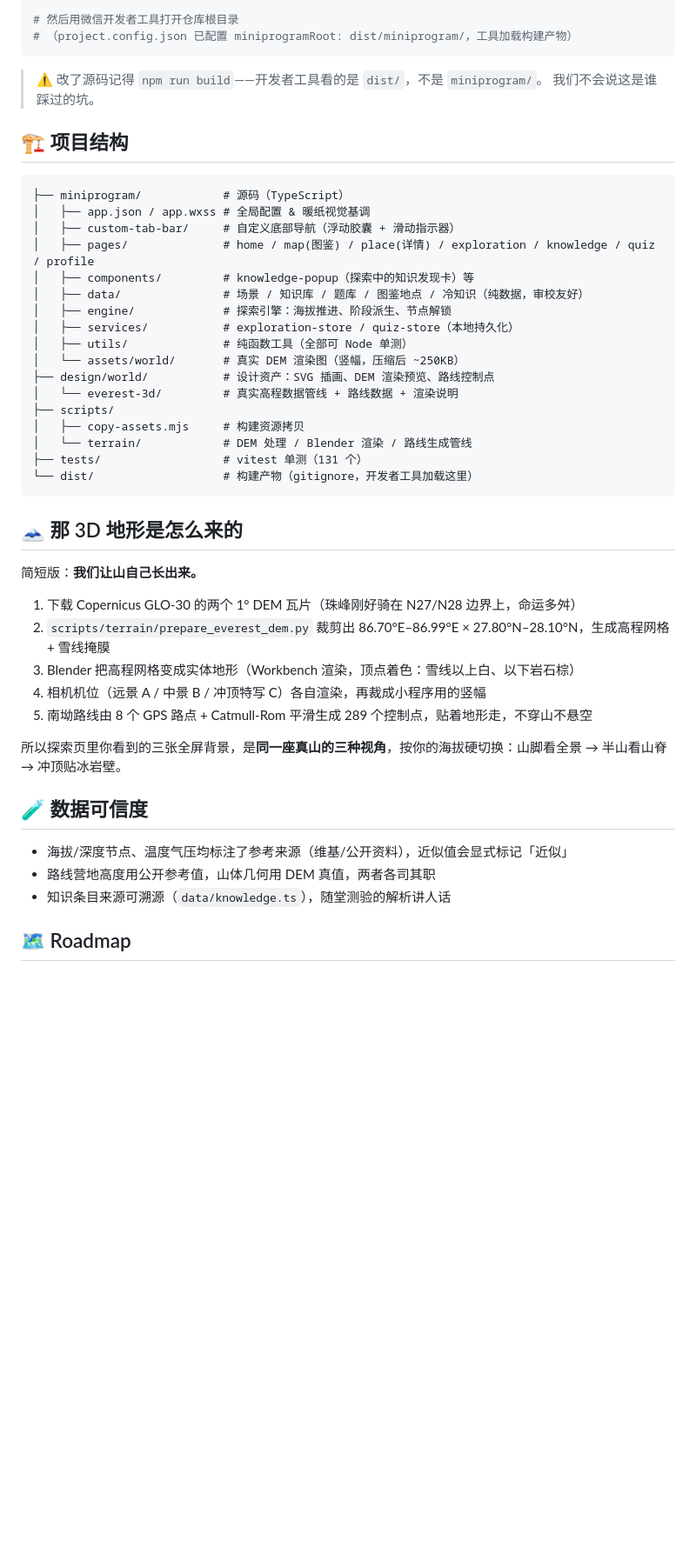
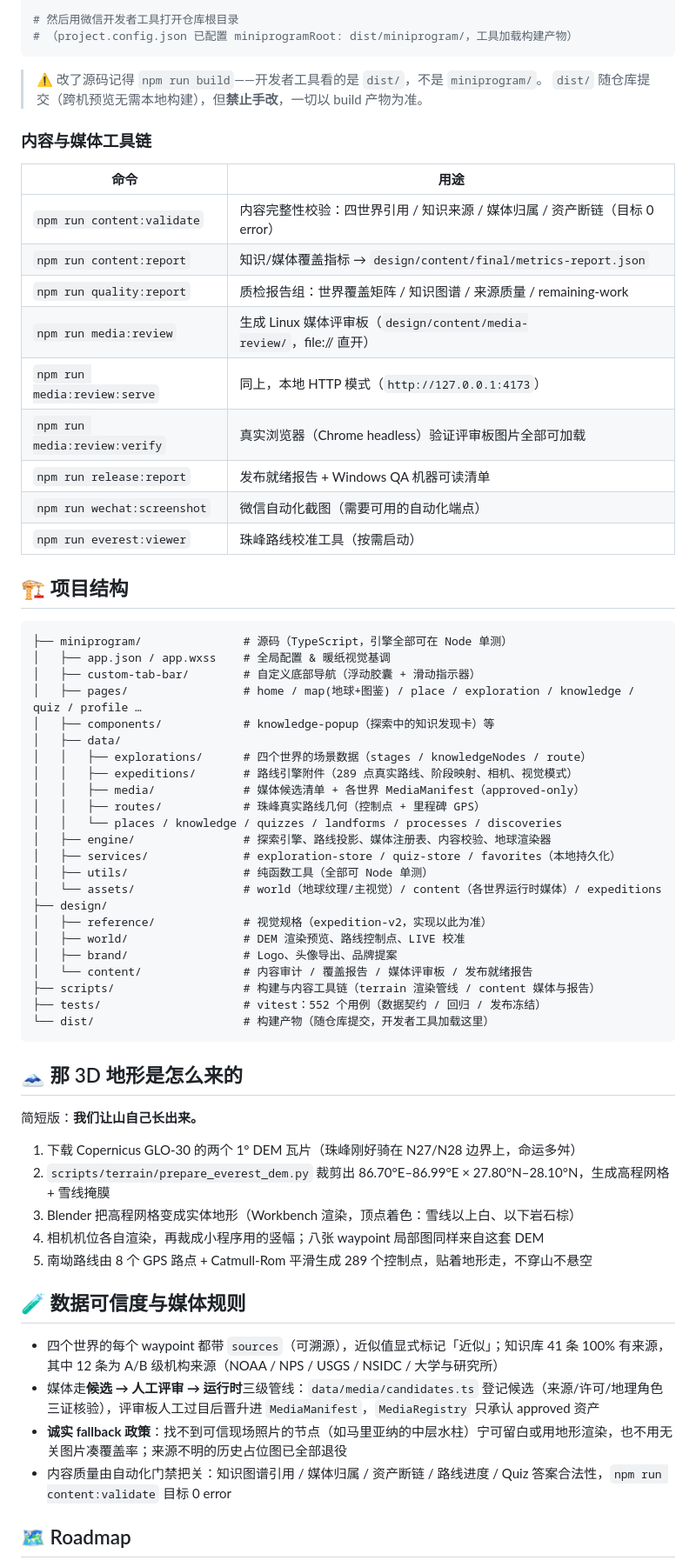
Before and after one commit to wuhanwoaini521/geo-explorer, a Markdown page: README.md, the part around one of its changes. Shown at 87% size. GitHub-like rendering; blank space fills up the shorter version.

Commit message:
docs: refresh README for four worlds, globe entry, and content toolchain

````diff
--- a/README.md
+++ b/README.md
@@ -44,28 +46,48 @@ npm run typecheck # TS 严格模式检查
 ```
 
 > ⚠️ 改了源码记得 `npm run build`——开发者工具看的是 `dist/`，不是 `miniprogram/`。
-> 我们不会说这是谁踩过的坑。
+> `dist/` 随仓库提交（跨机预览无需本地构建），但**禁止手改**，一切以 build 产物为准。
+
+### 内容与媒体工具链
+
+| 命令 | 用途 |
+|---|---|
+| `npm run content:validate` | 内容完整性校验：四世界引用 / 知识来源 / 媒体归属 / 资产断链（目标 0 error） |
+| `npm run content:report` | 知识/媒体覆盖指标 → `design/content/final/metrics-report.json` |
+| `npm run quality:report` | 质检报告组：世界覆盖矩阵 / 知识图谱 / 来源质量 / remaining-work |
+| `npm run media:review` | 生成 Linux 媒体评审板（`design/content/media-review/`，file:// 直开） |
+| `npm run media:review:serve` | 同上，本地 HTTP 模式（`http://127.0.0.1:4173`） |
+| `npm run media:review:verify` | 真实浏览器（Chrome headless）验证评审板图片全部可加载 |
+| `npm run release:report` | 发布就绪报告 + Windows QA 机器可读清单 |
+| `npm run wechat:screenshot` | 微信自动化截图（需要可用的自动化端点） |
+| `npm run everest:viewer` | 珠峰路线校准工具（按需启动） |
 
 ## 🏗️ 项目结构
 
 ```
-├── miniprogram/            # 源码（TypeScript）
-│   ├── app.json / app.wxss # 全局配置 & 暖纸视觉基调
-│   ├── custom-tab-bar/     # 自定义底部导航（浮动胶囊 + 滑动指示器）
-│   ├── pages/              # home / map(图鉴) / place(详情) / exploration / knowledge / quiz / profile
-│   ├── components/         # knowledge-popup（探索中的知识发现卡）等
-│   ├── data/               # 场景 / 知识库 / 题库 / 图鉴地点 / 冷知识（纯数据，审校友好）
-│   ├── engine/             # 探索引擎：海拔推进、阶段派生、节点解锁
-│   ├── services/           # exploration-store / quiz-store（本地持久化）
-│   ├── utils/              # 纯函数工具（全部可 Node 单测）
-│   └── assets/world/       # 真实 DEM 渲染图（竖幅，压缩后 ~250KB）
-├── design/world/           # 设计资产：SVG 插画、DEM 渲染预览、路线控制点
-│   └── everest-3d/         # 真实高程数据管线 + 路线数据 + 渲染说明
-├── scripts/
-│   ├── copy-assets.mjs     # 构建资源拷贝
-│   └── terrain/            # DEM 处理 / Blender 渲染 / 路线生成管线
-├── tests/                  # vitest 单测（131 个）
-└── dist/                   # 构建产物（gitignore，开发者工具加载这里）
+├── miniprogram/               # 源码（TypeScript，引擎全部可在 Node 单测）
+│   ├── app.json / app.wxss    # 全局配置 & 暖纸视觉基调
+│   ├── custom-tab-bar/        # 自定义底部导航（浮动胶囊 + 滑动指示器）
+│   ├── pages/                 # home / map(地球+图鉴) / place / exploration / knowledge / quiz / profile …
+│   ├── components/            # knowledge-popup（探索中的知识发现卡）等
+│   ├── data/
+│   │   ├── explorations/      # 四个世界的场景数据（stages / knowledgeNodes / route）
+│   │   ├── expeditions/       # 路线引擎附件（289 点真实路线、阶段映射、相机、视觉模式）
+│   │   ├── media/             # 媒体候选清单 + 各世界 MediaManifest（approved-only）
+│   │   ├── routes/            # 珠峰真实路线几何（控制点 + 里程碑 GPS）
+│   │   └── places / knowledge / quizzes / landforms / processes / discoveries
+│   ├── engine/                # 探索引擎、路线投影、媒体注册表、内容校验、地球渲染器
+│   ├── services/              # exploration-store / quiz-store / favorites（本地持久化）
+│   ├── utils/                 # 纯函数工具（全部可 Node 单测）
+│   └── assets/                # world（地球纹理/主视觉）/ content（各世界运行时媒体）/ expeditions
+├── design/
+│   ├── reference/             # 视觉规格（expedition-v2，实现以此为准）
+│   ├── world/                 # DEM 渲染预览、路线控制点、LIVE 校准
+│   ├── brand/                 # Logo、头像导出、品牌提案
+│   └── content/               # 内容审计 / 覆盖报告 / 媒体评审板 / 发布就绪报告
+├── scripts/                   # 构建与内容工具链（terrain 渲染管线 / content 媒体与报告）
+├── tests/                     # vitest：552 个用例（数据契约 / 回归 / 发布冻结）
+└── dist/                      # 构建产物（随仓库提交，开发者工具加载这里）
 ```
 
 ## 🗻 那 3D 地形是怎么来的
@@ -75,16 +97,15 @@ npm run typecheck # TS 严格模式检查
 1. 下载 Copernicus GLO-30 的两个 1° DEM 瓦片（珠峰刚好骑在 N27/N28 边界上，命运多舛）
 2. `scripts/terrain/prepare_everest_dem.py` 裁剪出 86.70°E–86.99°E × 27.80°N–28.10°N，生成高程网格 + 雪线掩膜
 3. Blender 把高程网格变成实体地形（Workbench 渲染，顶点着色：雪线以上白、以下岩石棕）
-4. 相机机位（远景 A / 中景 B / 冲顶特写 C）各自渲染，再裁成小程序用的竖幅
+4. 相机机位各自渲染，再裁成小程序用的竖幅；八张 waypoint 局部图同样来自这套 DEM
 5. 南坳路线由 8 个 GPS 路点 + Catmull-Rom 平滑生成 289 个控制点，贴着地形走，不穿山不悬空
 
-所以探索页里你看到的三张全屏背景，是**同一座真山的三种视角**，按你的海拔硬切换：山脚看全景 → 半山看山脊 → 冲顶贴冰岩壁。
+## 🧪 数据可信度与媒体规则
 
-## 🧪 数据可信度
-
-- 海拔/深度节点、温度气压均标注了参考来源（维基/公开资料），近似值会显式标记「近似」
-- 路线营地高度用公开参考值，山体几何用 DEM 真值，两者各司其职
-- 知识条目来源可溯源（`data/knowledge.ts`），随堂测验的解析讲人话
+- 四个世界的每个 waypoint 都带 `sources`（可溯源），近似值显式标记「近似」；知识库 41 条 100% 有来源，其中 12 条为 A/B 级机构来源（NOAA / NPS / USGS / NSIDC / 大学与研究所）
+- 媒体走**候选 → 人工评审 → 运行时**三级管线：`data/media/candidates.ts` 登记候选（来源/许可/地理角色三证核验），评审板人工过目后晋升进 `MediaManifest`，`MediaRegistry` 只承认 approved 资产
+- **诚实 fallback 政策**：找不到可信现场照片的节点（如马里亚纳的中层水柱）宁可留白或用地形渲染，也不用无关图片凑覆盖率；来源不明的历史占位图已全部退役
+- 内容质量由自动化门禁把关：知识图谱引用 / 媒体归属 / 资产断链 / 路线进度 / Quiz 答案合法性，`npm run content:validate` 目标 0 error
 
 ## 🗺️ Roadmap
 
````
Also changed, not shown: other parts of README.md (+20 -16 lines).
